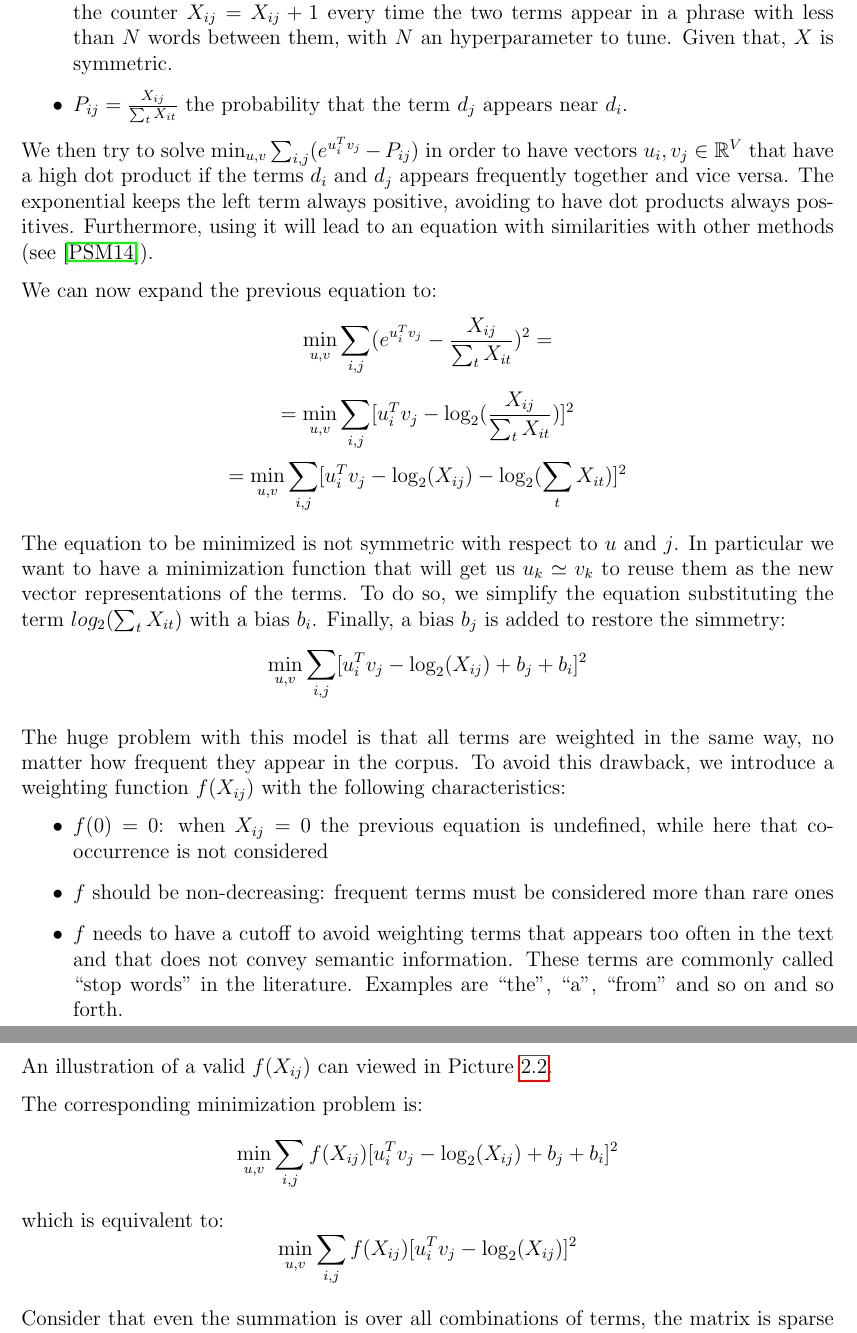
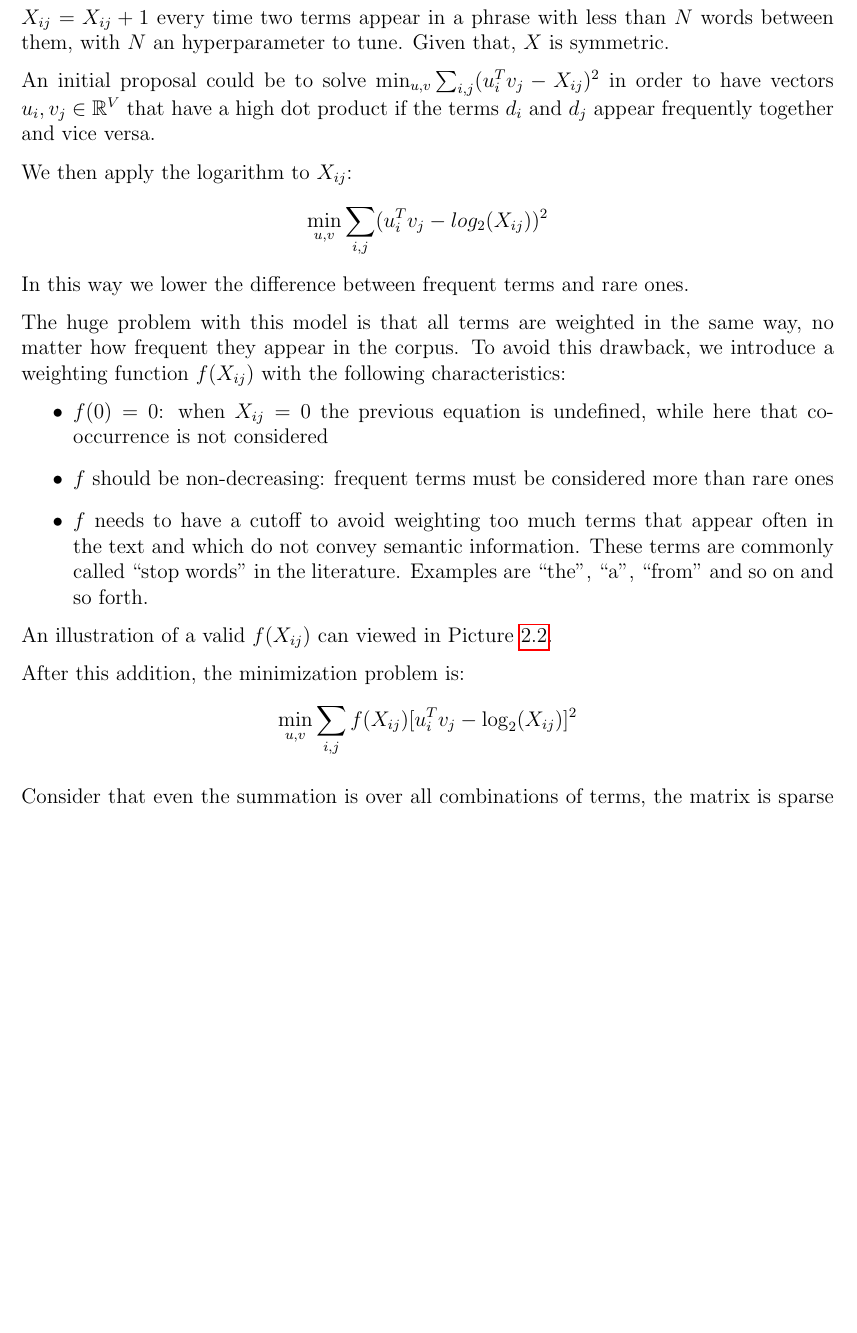
Before and after one commit to Davide95/msc_thesis, a LaTeX thesis (thesis/main.tex, which reads thesis/chapters/wordEmbedding.tex): two parts of pages 12 and 13 of 30 before the commit and part of page 12 of 29 after it, the two joined at a grey line, cut so that both start at the same text, the shorter picture padded with empty space. Compiled offline with pdfLaTeX.

Commit message:
Chapter on GloVe rewritten

```diff
--- a/thesis/chapters/wordEmbedding.tex
+++ b/thesis/chapters/wordEmbedding.tex
@@ -149,7 +143,0 @@ Let:
-          the elements of the matrix will have different values.
-          For simplicity, we increment the counter $X_{ij} = X_{ij} + 1$ every time the
-          two terms appear in a phrase with less than $N$ words between them, with $N$ an
-          hyperparameter to tune. Given that, $X$ is symmetric.
-    \item $P_{ij} = \frac{X_{ij}}{\sum_t X_{it}}$ the probability that the term $d_j$ appears
-          near $d_i$.
-\end{itemize}
@@ -156,21 +148,14 @@ Let:
+For simplicity, we increment the counter $X_{ij} = X_{ij} + 1$ every time
+two terms appear in a phrase with less than $N$ words between them, with $N$ an
+hyperparameter to tune. Given that, $X$ is symmetric.
 
-We then try to solve $\min_{u,v} \sum_{i,j} (e^{u_i^T v_j} - P_{ij})$
+An initial proposal could be to solve $\min_{u,v} \sum_{i,j} (u_i^T v_j - X_{ij})^2$
 in order to have vectors $u_i, v_j \in \mathbb{R}^V$ that have a high dot product if the terms $d_i$ and $d_j$
-appears frequently together and vice versa.
-The exponential keeps the left term always positive, avoiding to have dot products always positives.
-Furthermore, using it will lead to an equation with similarities with other methods (see \cite{pennington2014glove}).
+appear frequently together and vice versa.
 
-We can now expand the previous equation to:
-$$\min_{u,v} \sum_{i,j} (e^{u_i^T v_j} - \frac{X_{ij}}{\sum_t X_{it}})^2 =$$
-$$= \min_{u,v} \sum_{i,j} [u_i^T v_j - \log_2(\frac{X_{ij}}{\sum_t X_{it}})]^2$$
-$$= \min_{u,v} \sum_{i,j} [u_i^T v_j - \log_2(X_{ij}) - \log_2(\sum_t X_{it})]^2$$
-
-The equation to be minimized is not symmetric with respect to $u$ and $j$.
-In particular we want to have a minimization function that will get us $u_k \simeq v_k$
-to reuse them as the new vector representations of the terms.
-To do so, we simplify the equation substituting the term $log_2(\sum_t X_{it})$ with a bias $b_i$.
-Finally, a bias $b_j$ is added to restore the simmetry:
-$$ \min_{u,v} \sum_{i,j} [u_i^T v_j - \log_2(X_{ij}) + b_j + b_i]^2 $$
+We then apply the logarithm to $X_{ij}$:
+$$\min_{u,v} \sum_{i,j} (u_i^T v_j - log_2(X_{ij}))^2$$
+In this way we lower the difference between frequent terms and rare ones.
 
 The huge problem with this model is that all terms are weighted in the same way,
 no matter how frequent they appear in the corpus.
@@ -178,14 +163,12 @@ To avoid this drawback, we introduce a weighting function $f(X_{ij})$ with the f
 \begin{itemize}
     \item $f(0) = 0$: when $X_{ij} = 0$ the previous equation is undefined, while here that co-occurrence is not considered
     \item $f$ should be non-decreasing: frequent terms must be considered more than rare ones
-    \item $f$ needs to have a cutoff to avoid weighting terms that appears too often in the text and that does not convey semantic information.
+    \item $f$ needs to have a cutoff to avoid weighting too much terms that appear often in the text and which do not convey semantic information.
           These terms are commonly called \say{stop words} in the literature. Examples are \say{the}, \say{a}, \say{from} and so on and so forth.
 \end{itemize}
 An illustration of a valid $f(X_{ij})$ can viewed in Picture \ref{fig:glovef}.
 
-The corresponding minimization problem is:
-$$ \min_{u,v} \sum_{i,j} f(X_{ij}) [u_i^T v_j - \log_2(X_{ij}) + b_j + b_i]^2 $$
-which is equivalent to:
+After this addition, the minimization problem is:
 $$ \min_{u,v} \sum_{i,j} f(X_{ij}) [u_i^T v_j - \log_2(X_{ij})]^2 $$
 
 Consider that even the summation is over all combinations of terms,
```
Also changed, not shown: thesis/chapters/wordEmbedding.tex (11 more changed lines).
